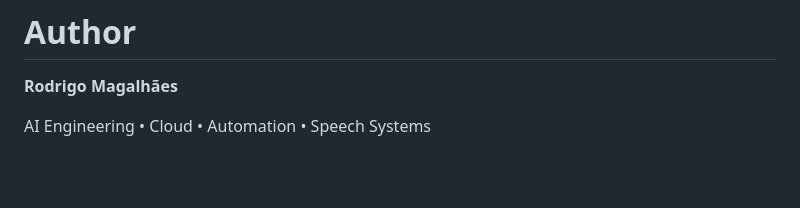
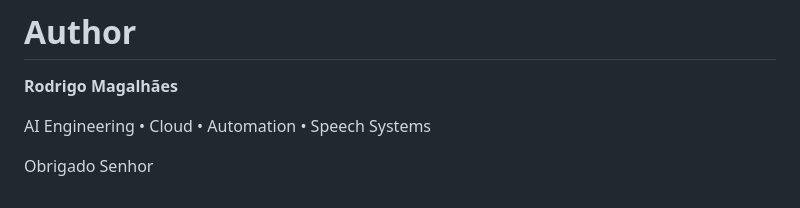
Before and after one commit to laboratorio-de-ia/Speech-AI, a Markdown page: readme.md, the part around the change. Drawn GitHub-style; blank space fills up the shorter version.

```diff
--- a/readme.md
+++ b/readme.md
@@ -157,3 +157,5 @@ MIT License.
 **Rodrigo Magalhães**
 
 AI Engineering • Cloud • Automation • Speech Systems
+
+Obrigado Senhor
```
